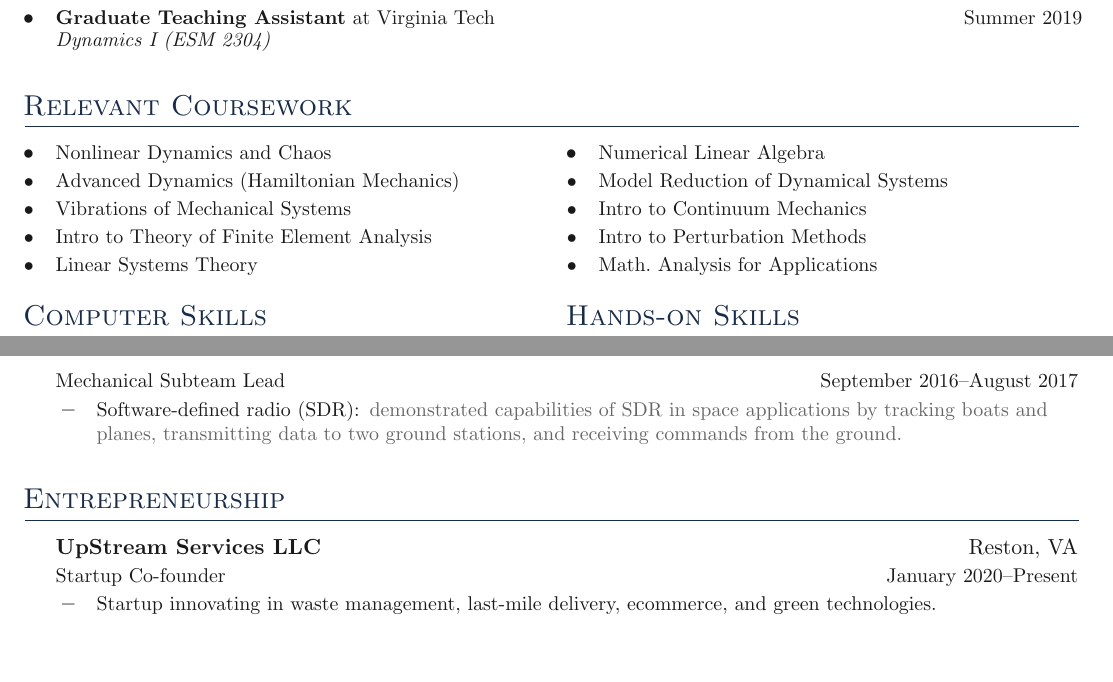
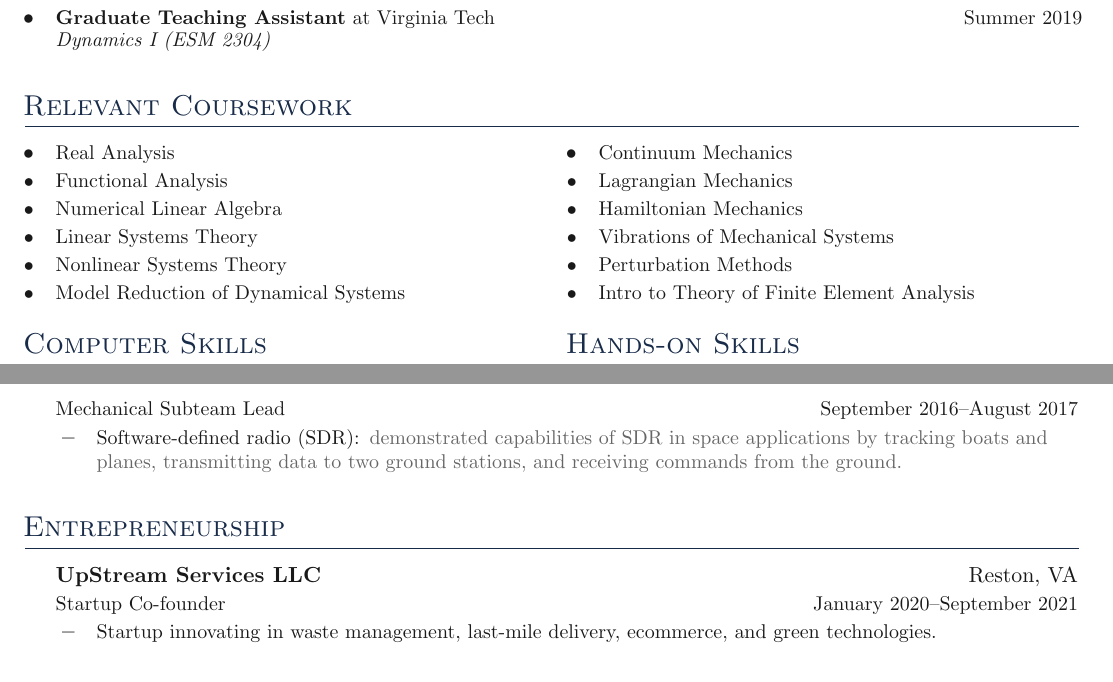
Before and after one commit to cnick1/CV, a LaTeX document (main.tex, which reads sections/coursework.tex, sections/entrepreneurship.tex): two parts of pages 2 and 3 of 4, joined at a grey line, cut so that both start at the same text, the shorter picture padded with empty space. Compiled offline with pdfLaTeX.

```diff
--- a/sections/coursework.tex
+++ b/sections/coursework.tex
@@ -1,18 +1,20 @@
 \section{Relevant Coursework}
 \vspace{-.5cm}
 \sidebyside{
-\denseouterlist{
-\entry{Nonlinear Dynamics and Chaos}
-\entry{Advanced Dynamics (Hamiltonian Mechanics)}
-\entry{Vibrations of Mechanical Systems}
-\entry{Intro to Theory of Finite Element Analysis}
-\entry{Linear Systems Theory}
-}}
+    \denseouterlist{
+        \entry{Real Analysis}
+        \entry{Functional Analysis}
+        \entry{Numerical Linear Algebra}
+        \entry{Linear Systems Theory}
+        \entry{Nonlinear Systems Theory}
+        \entry{Model Reduction of Dynamical Systems}
+    }}
 {
-\denseouterlist{
-\entry{Numerical Linear Algebra}
-\entry{Model Reduction of Dynamical Systems}
-\entry{Intro to Continuum Mechanics}
-\entry{Intro to Perturbation Methods}
-\entry{Math. Analysis for Applications}
-}}
+    \denseouterlist{
+        \entry{Continuum Mechanics}
+        \entry{Lagrangian Mechanics}
+        \entry{Hamiltonian Mechanics}
+        \entry{Vibrations of Mechanical Systems}
+        \entry{Perturbation Methods}
+        \entry{Intro to Theory of Finite Element Analysis}
+    }}
--- a/sections/entrepreneurship.tex
+++ b/sections/entrepreneurship.tex
@@ -2,7 +2,7 @@
 \outerlist{
 	\entrybig
 	{\textbf{UpStream Services LLC}}{Reston, VA}
-	{Startup Co-founder}{January 2020\textendash  Present}
+	{Startup Co-founder}{January 2020\textendash  September 2021}
 	\innerlist{
 		\entry{Startup innovating in waste management, last-mile delivery, ecommerce, and green technologies.}
 	}}
```
Also changed, not shown: main.tex (+1 -0 lines), sections/education.tex (+1 -1 lines), main.pdf.
